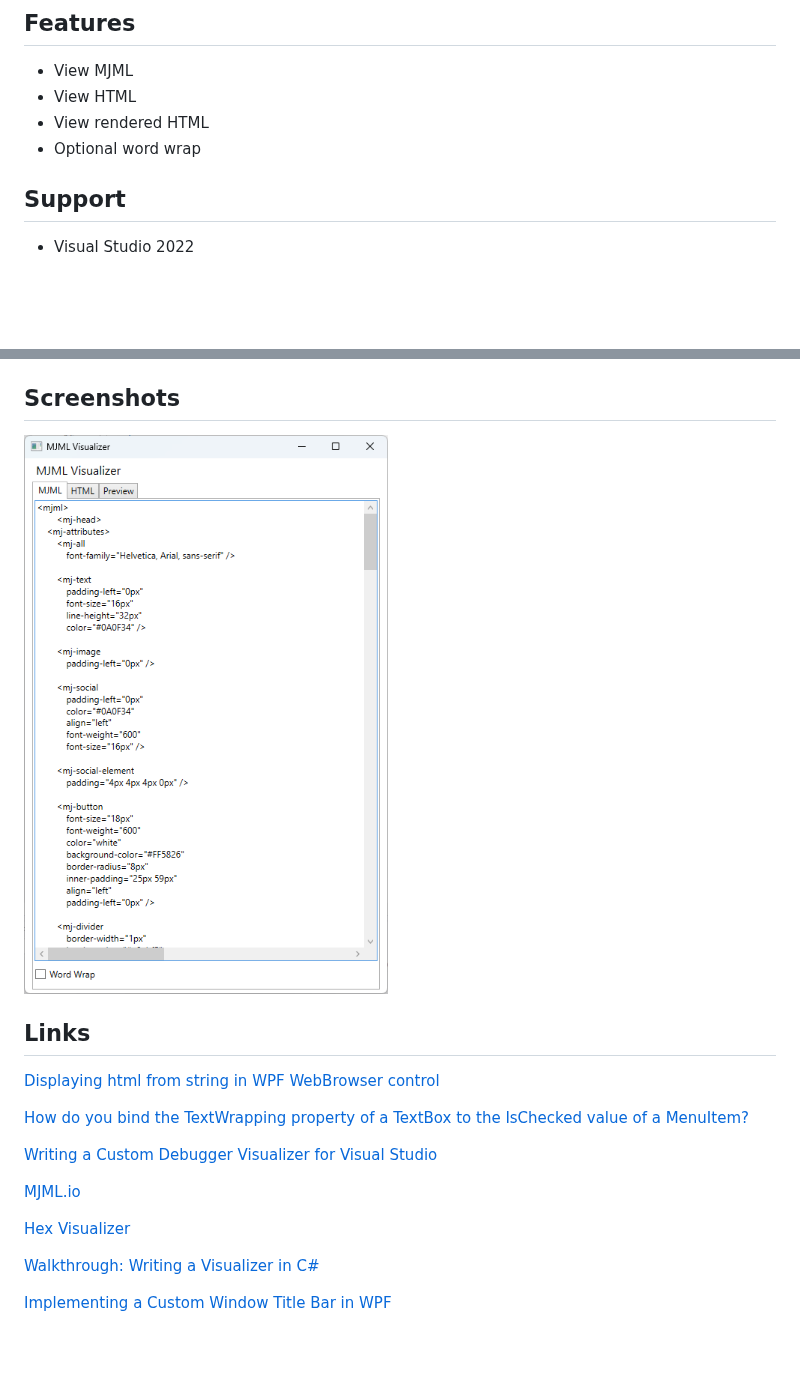
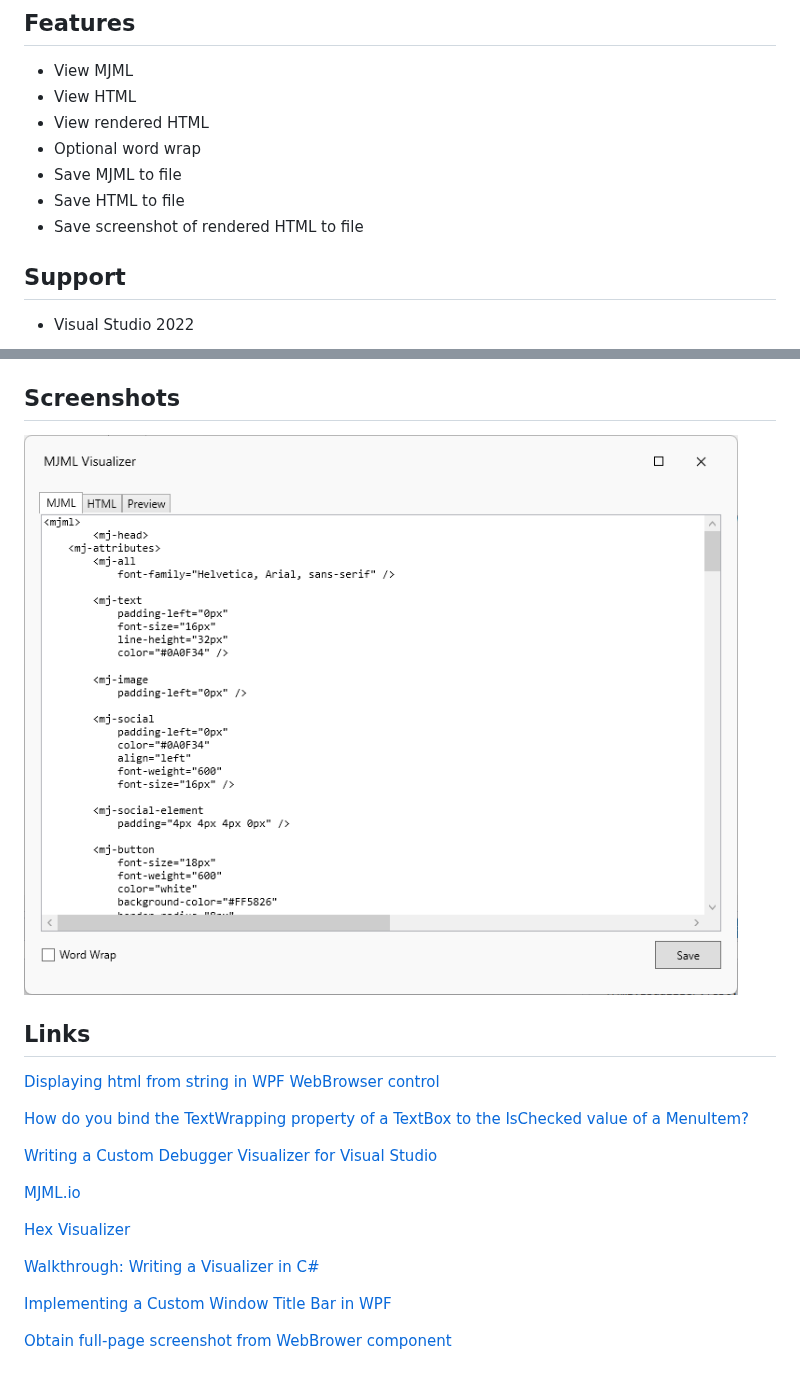
Before and after one commit to sboulema/MjmlVisualizer, a Markdown page: README.md, 2 parts joined by grey strips. GitHub-like rendering; pictures changed too: art/Screenshot.png; blank space fills up the shorter version.

```diff
--- a/README.md
+++ b/README.md
@@ -9,6 +9,9 @@ A Visual Studio extension that adds a debug visualizer to easily see MJML, HTML
 - View HTML
 - View rendered HTML
 - Optional word wrap
+- Save MJML to file
+- Save HTML to file
+- Save screenshot of rendered HTML to file
 
 ## Support
 - Visual Studio 2022
@@ -48,3 +51,5 @@ Uninstalling the extension will unfortunately not uninstall the MJML Visualizer.
 [Walkthrough: Writing a Visualizer in C#](https://learn.microsoft.com/en-us/visualstudio/debugger/walkthrough-writing-a-visualizer-in-csharp?view=vs-2022)
 
 [Implementing a Custom Window Title Bar in WPF](https://engy.us/blog/2020/01/01/implementing-a-custom-window-title-bar-in-wpf/)
+
+[Obtain full-page screenshot from WebBrower component](https://stackoverflow.com/questions/28222923/obtain-full-page-screenshot-from-webbrower-component)
```
